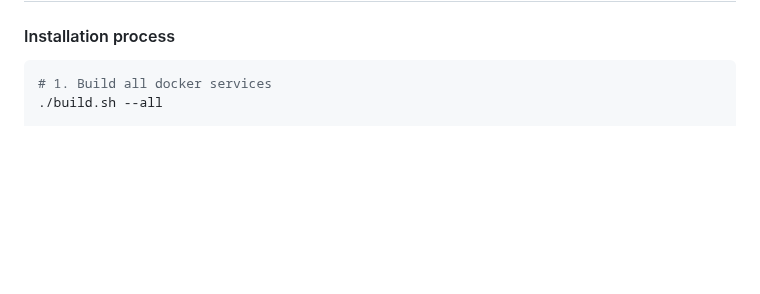
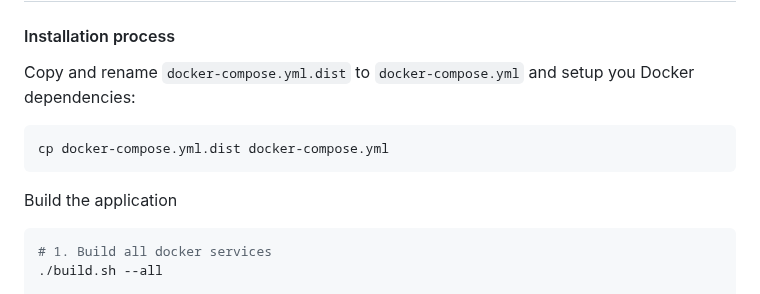
Before and after one commit to pkolomeitsev/docker-prelude, a Markdown page: README.md, the part around the change. Rendered like a GitHub page; blank space fills up the shorter version.

````diff
--- a/README.md
+++ b/README.md
@@ -2,7 +2,11 @@ Docker development environment (PHP, MySQL, NGINX)
 ==================================================
 
 #### Installation process
-
+Copy and rename `docker-compose.yml.dist` to `docker-compose.yml` and setup you Docker dependencies:
+```bash
+cp docker-compose.yml.dist docker-compose.yml
+```
+Build the application
 ```bash
 # 1. Build all docker services
 ./build.sh --all
````
